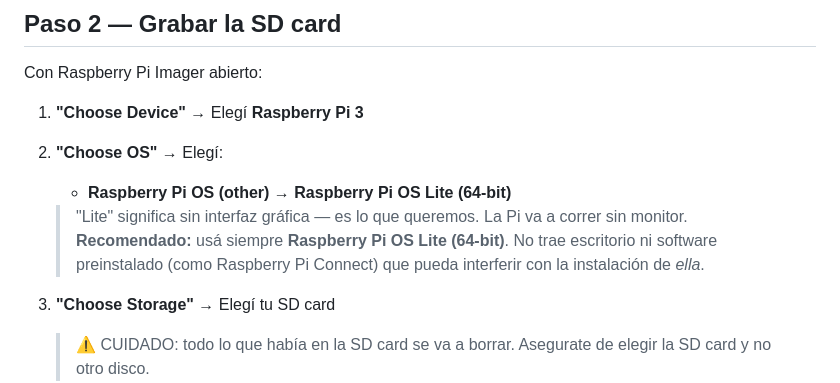
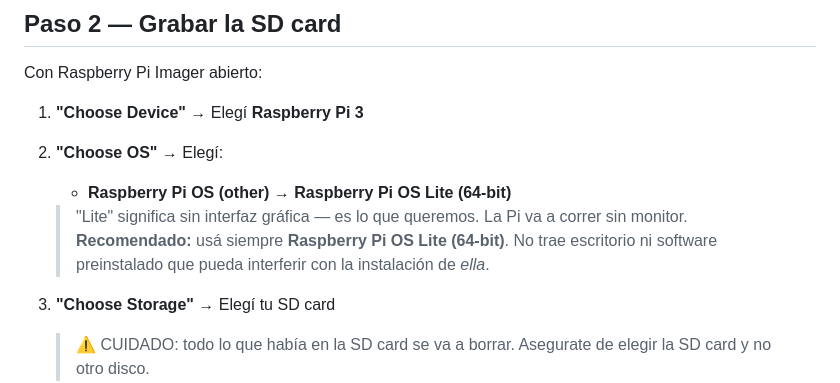
Before and after one commit to lux-metro/ella, a Markdown page: docs/01-raspberry-pi-setup.md, the part around the change. Drawn GitHub-style.

Commit message:
docs: quitar mención a Raspberry Pi Connect

```diff
--- a/docs/01-raspberry-pi-setup.md
+++ b/docs/01-raspberry-pi-setup.md
@@ -42,7 +42,7 @@ Con Raspberry Pi Imager abierto:
 
    > "Lite" significa sin interfaz gráfica — es lo que queremos. La Pi va a correr sin monitor.
    > **Recomendado:** usá siempre **Raspberry Pi OS Lite (64-bit)**. No trae escritorio ni
-   > software preinstalado (como Raspberry Pi Connect) que pueda interferir con la instalación de *ella*.
+   > software preinstalado que pueda interferir con la instalación de *ella*.
 
 3. **"Choose Storage"** → Elegí tu SD card
 
```
